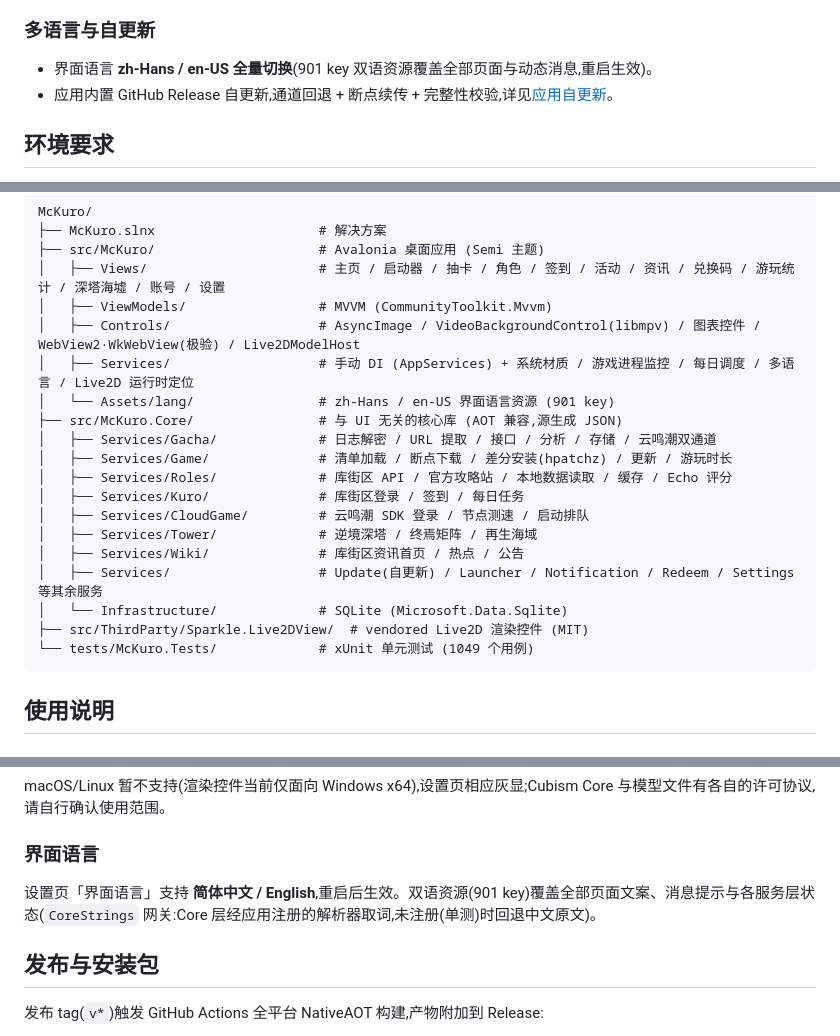
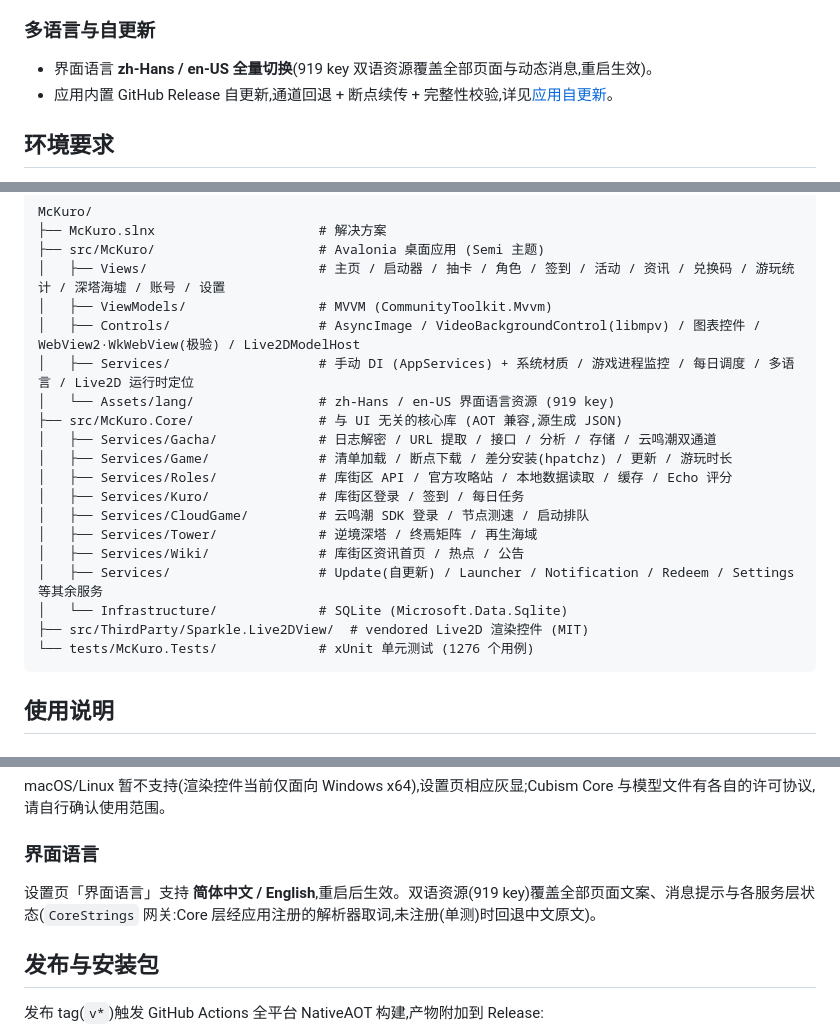
Before and after one commit to ZPC5560/McKuro, a Markdown page: README.md, 3 parts joined by grey strips. GitHub-like rendering.

````diff
--- a/README.md
+++ b/README.md
@@ -73,7 +73,7 @@
 
 ### 多语言与自更新
 
-- 界面语言 **zh-Hans / en-US 全量切换**(901 key 双语资源覆盖全部页面与动态消息,重启生效)。
+- 界面语言 **zh-Hans / en-US 全量切换**(919 key 双语资源覆盖全部页面与动态消息,重启生效)。
 - 应用内置 GitHub Release 自更新,通道回退 + 断点续传 + 完整性校验,详见[应用自更新](#应用自更新)。
 
 ## 环境要求
@@ -109,7 +109,7 @@ McKuro/
 │   ├── ViewModels/                 # MVVM (CommunityToolkit.Mvvm)
 │   ├── Controls/                   # AsyncImage / VideoBackgroundControl(libmpv) / 图表控件 / WebView2·WkWebView(极验) / Live2DModelHost
 │   ├── Services/                   # 手动 DI (AppServices) + 系统材质 / 游戏进程监控 / 每日调度 / 多语言 / Live2D 运行时定位
-│   └── Assets/lang/                # zh-Hans / en-US 界面语言资源 (901 key)
+│   └── Assets/lang/                # zh-Hans / en-US 界面语言资源 (919 key)
 ├── src/McKuro.Core/                # 与 UI 无关的核心库 (AOT 兼容,源生成 JSON)
 │   ├── Services/Gacha/             # 日志解密 / URL 提取 / 接口 / 分析 / 存储 / 云鸣潮双通道
 │   ├── Services/Game/              # 清单加载 / 断点下载 / 差分安装(hpatchz) / 更新 / 游玩时长
@@ -121,7 +121,7 @@ McKuro/
 │   ├── Services/                   # Update(自更新) / Launcher / Notification / Redeem / Settings 等其余服务
 │   └── Infrastructure/             # SQLite (Microsoft.Data.Sqlite)
 ├── src/ThirdParty/Sparkle.Live2DView/  # vendored Live2D 渲染控件 (MIT)
-└── tests/McKuro.Tests/             # xUnit 单元测试 (1049 个用例)
+└── tests/McKuro.Tests/             # xUnit 单元测试 (1276 个用例)
 ```
 
 ## 使用说明
@@ -161,7 +161,7 @@ macOS/Linux 暂不支持(渲染控件当前仅面向 Windows x64),设置页相
 
 ### 界面语言
 
-设置页「界面语言」支持 **简体中文 / English**,重启后生效。双语资源(901 key)覆盖全部页面文案、消息提示与各服务层状态(`CoreStrings` 网关:Core 层经应用注册的解析器取词,未注册(单测)时回退中文原文)。
+设置页「界面语言」支持 **简体中文 / English**,重启后生效。双语资源(919 key)覆盖全部页面文案、消息提示与各服务层状态(`CoreStrings` 网关:Core 层经应用注册的解析器取词,未注册(单测)时回退中文原文)。
 
 ## 发布与安装包
 
````
Also changed, not shown: other parts of README.md (+1 -1 lines), README.en.md (+5 -5 lines).
